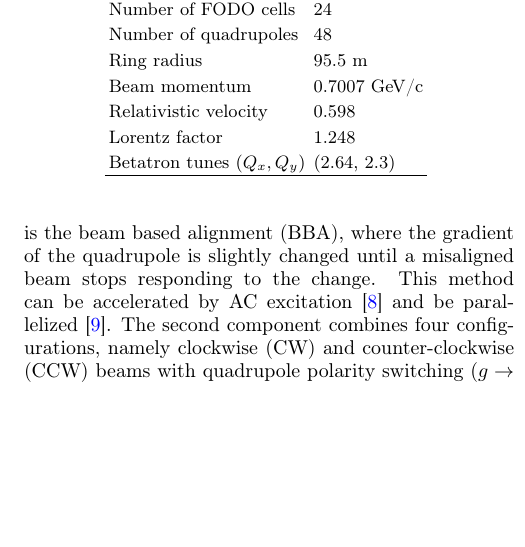
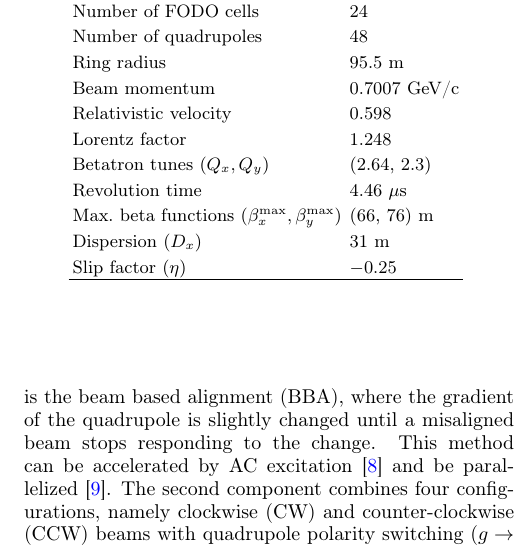
Before and after one commit to selcuk-hoo/manyetik_alan_olcumu, a LaTeX paper (makale_orbit_bastirma_en.tex): part of one column of page 2 of 9, cut so that both start at the same text, the shorter picture padded with empty space. Compiled offline with pdfLaTeX.

Commit message:
docs: Tablo I'e halka/demet parametreleri ekle (T_rev, beta_max, dispersiyon, slip)
Simülasyondan ölçülen değerler:
- Devir süresi T_rev = 4.46 us
- Maksimum beta fonksiyonları (beta_x^max, beta_y^max) = (66, 76) m
  (QF/QD'de; bir-tur transfer matrisi + gerçek tune'lara kalibre analitik Twiss)
- Dispersiyon D_x = 31 m (halka boyunca ~üniform; bir-tur haritası D=(I-M)^-1 d
  ve doğrudan off-momentum kapalı yörünge ölçümü uyuşuyor)
- Slip faktörü eta = -0.25 (T_rev'den doğrudan)

Co-Authored-By: Claude Opus 4.8 <noreply@anthropic.com>
Claude-Session: https://claude.ai/code/session_01NK2CTauszRgg7Z1ajN7kvy

```diff
--- a/makale_orbit_bastirma_en.tex
+++ b/makale_orbit_bastirma_en.tex
@@ -72,6 +72,10 @@
 			Relativistic velocity & 0.598 \\
 			Lorentz factor & 1.248 \\
 			Betatron tunes ($Q_x, Q_y$) & (2.64, 2.3) \\
+			Revolution time & 4.46 $\mu$s \\
+			Max.\ beta functions ($\beta_x^{\max}, \beta_y^{\max}$) & (66, 76) m \\
+			Dispersion ($D_x$) & 31 m \\
+			Slip factor ($\eta$) & $-0.25$ \\
 			\hline
 		\end{tabular}
 		\label{tbl:ring_parameters}
```
